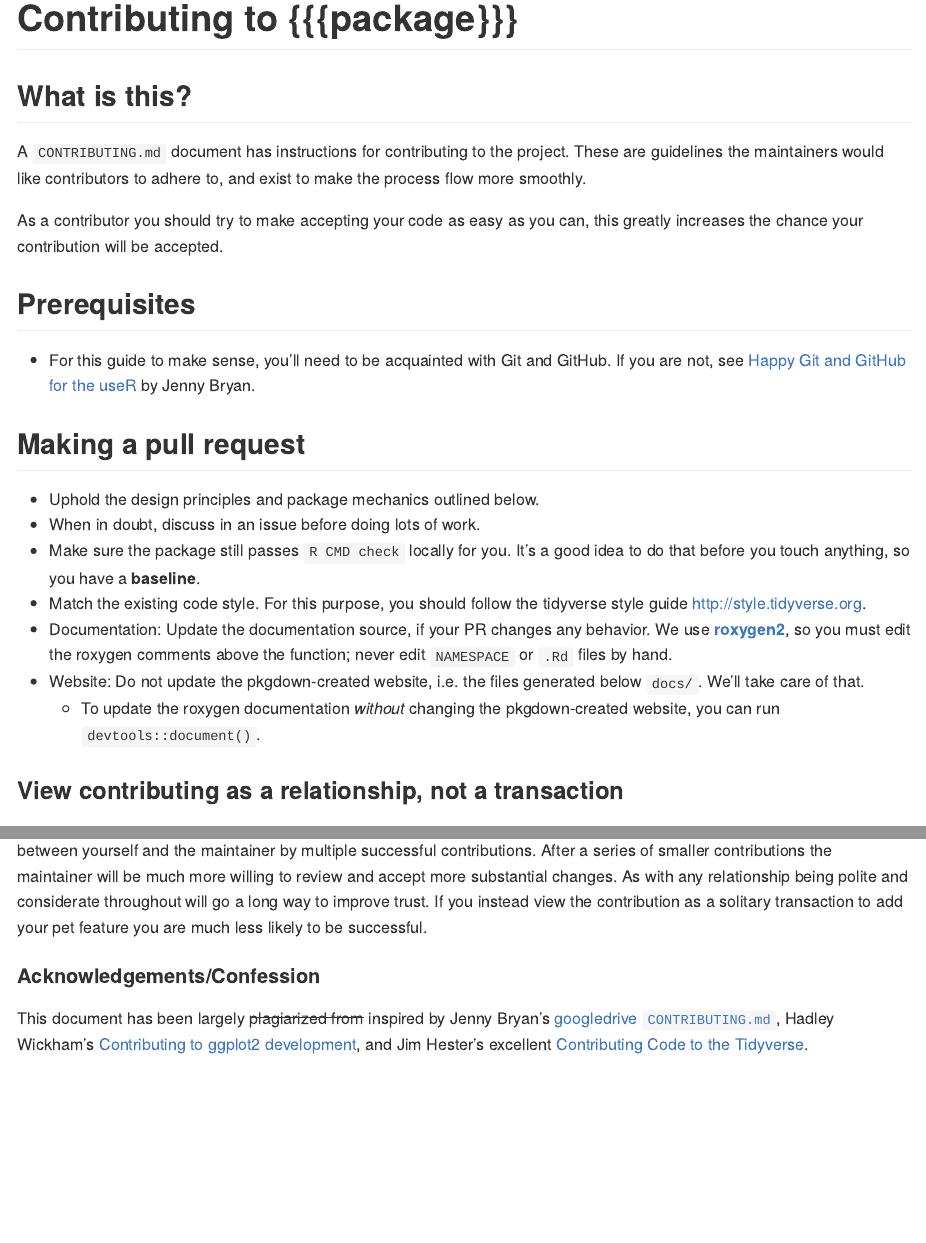
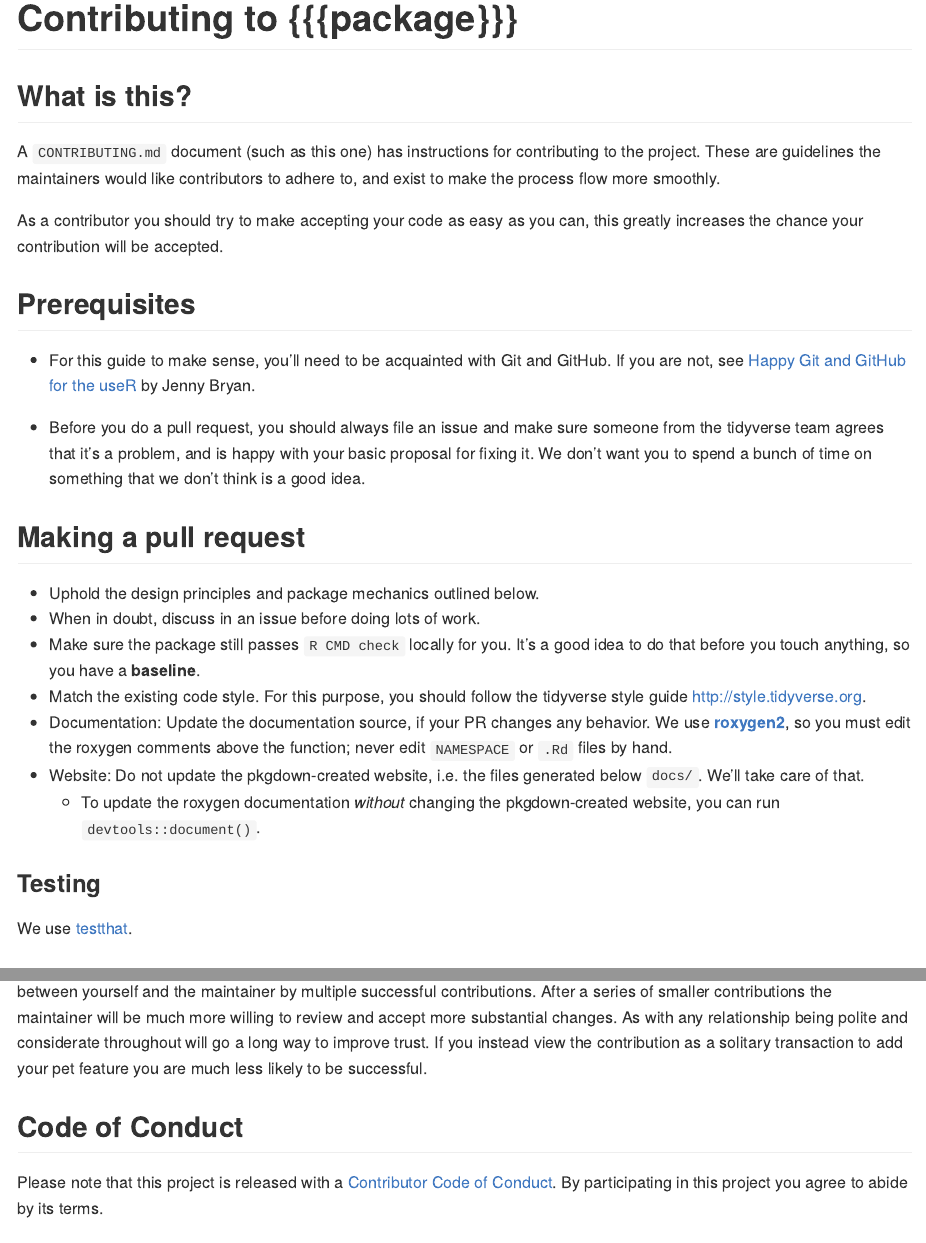
Before and after one commit to batpigandme/contributing, an R Markdown document (contributing_to_package.Rmd): the page in a window 1100 px wide, from its top, and a second part further down, joined at a grey line. The pictures show the output file contributing_to_package.md that the author committed with the source, drawn offline in the style of GitHub.

Commit message:
Add ref. to conduct, pre-pull-request activity

```diff
--- a/contributing_to_package.Rmd
+++ b/contributing_to_package.Rmd
@@ -12,7 +12,7 @@ knitr::opts_chunk$set(echo = TRUE)
 
 ## What is this?
 
-A `CONTRIBUTING.md` document has instructions for
+A `CONTRIBUTING.md` document (such as this one) has instructions for
 contributing to the project. These are guidelines the maintainers would like
 contributors to adhere to, and exist to make the process flow more smoothly.
 
@@ -25,6 +25,11 @@ can, this greatly increases the chance your contribution will be accepted.
   GitHub. If you are not, see [Happy Git and GitHub for the useR](http://happygitwithr.com/)
   by Jenny Bryan.
 
+  * Before you do a pull request, you should always file an issue and make sure
+someone from the tidyverse team agrees that it’s a problem, and is happy with
+your basic proposal for fixing it. We don’t want you to spend a bunch of time on
+something that we don’t think is a good idea.
+
 
 ## Making a pull request
 
@@ -43,11 +49,13 @@ can, this greatly increases the chance your contribution will be accepted.
       website, you can run `devtools::document()`.
 
 
+### Testing
+
+We use [testthat](https://cran.r-project.org/package=testthat).
 
 
 
-
-### View contributing as a relationship, not a transaction ###
+### View contributing as a relationship, not a transaction
 
 The best way to be successful contributing to open source projects is to do so
 repeatedly. This means cultivating trust between yourself and the maintainer by
@@ -58,7 +66,10 @@ go a long way to improve trust. If you instead view the contribution as a
 solitary transaction to add your pet feature you are much less likely to be
 successful.
 
+## Code of Conduct
 
+Please note that this project is released with a [Contributor Code of Conduct](CONDUCT.md).
+By participating in this project you agree to abide by its terms.
 
 #### Acknowledgements/Confession
 
```
Also changed, not shown: contributing_to_package.md, contributing_to_package.Rmd (3 more changed lines).
